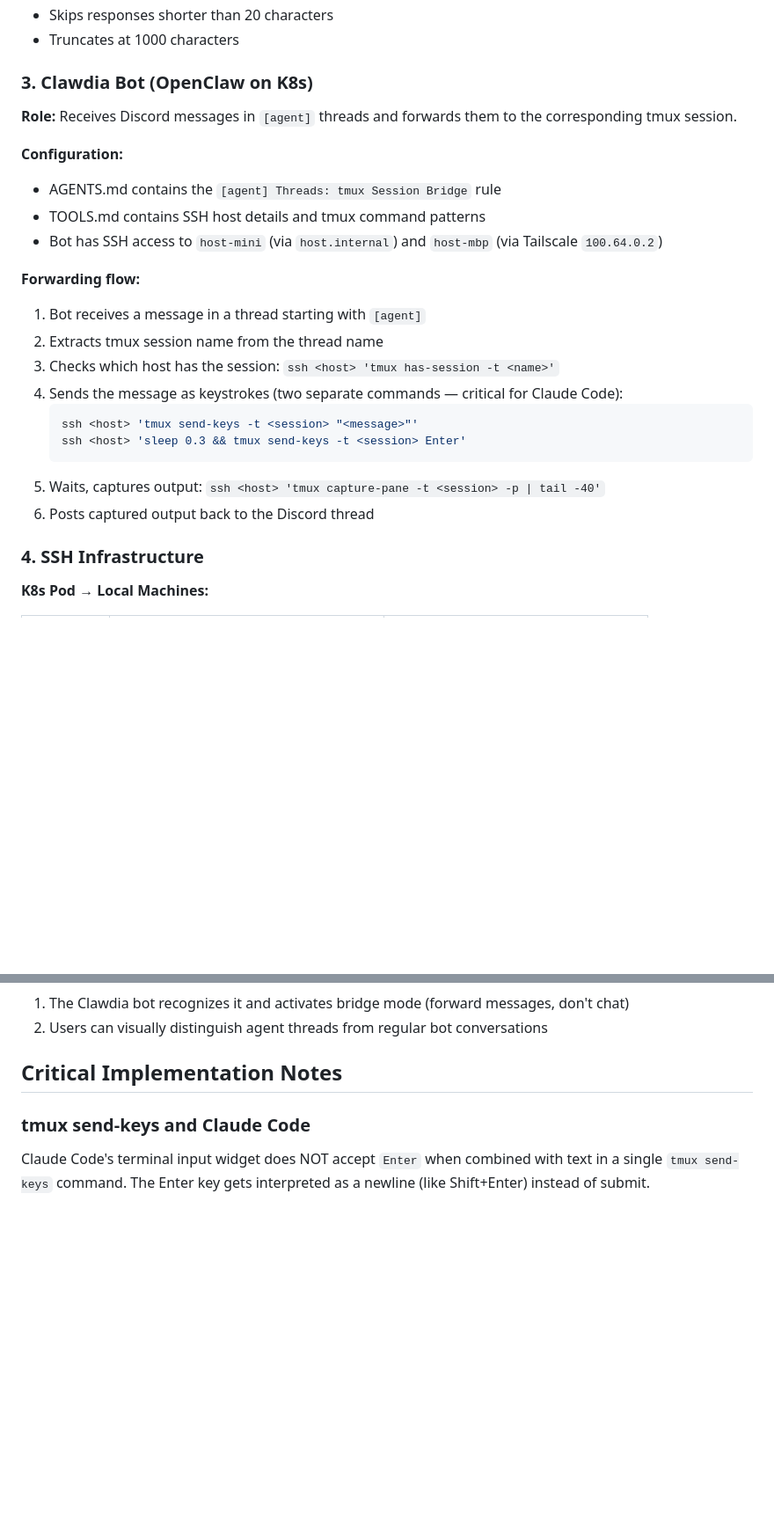
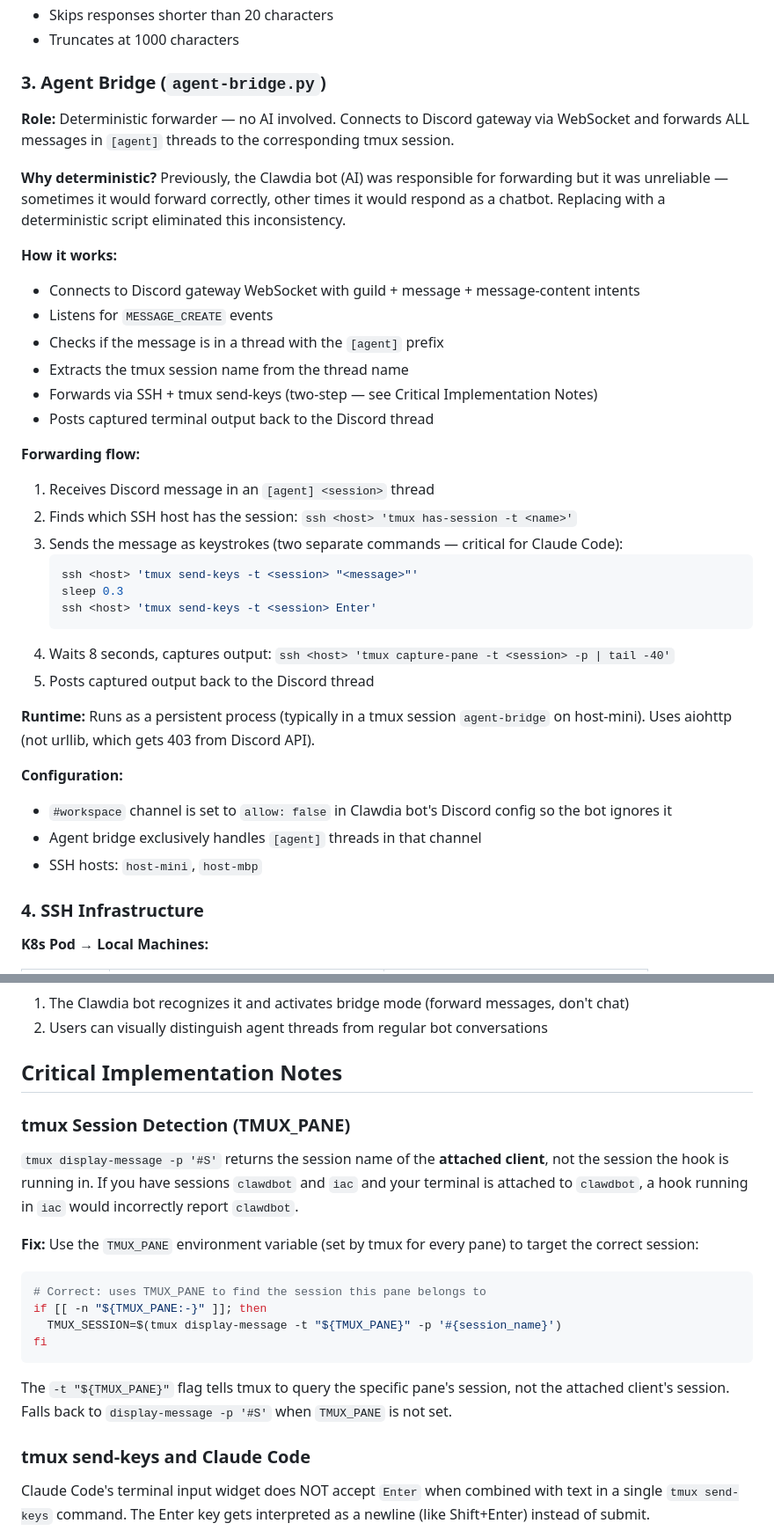
Before and after one commit to jiunbae/aily, a Markdown page: docs/architecture.md, 2 parts joined by grey strips. Shown at 88% size. GitHub-like rendering; blank space fills up the shorter version.

Commit message:
Docs: update architecture with agent-bridge and TMUX_PANE fix
- Replace Clawdia bot forwarding with deterministic agent-bridge.py
- Document TMUX_PANE session detection fix (display-message -p '#S' bug)
- Update overview diagram, file layout, and setup checklist

Co-Authored-By: Claude Opus 4.6 <noreply@anthropic.com>

````diff
--- a/docs/architecture.md
+++ b/docs/architecture.md
@@ -56,26 +56,38 @@ There are two independent data flows:
 - Skips responses shorter than 20 characters
 - Truncates at 1000 characters
 
-### 3. Clawdia Bot (OpenClaw on K8s)
+### 3. Agent Bridge (`agent-bridge.py`)
 
-**Role:** Receives Discord messages in `[agent]` threads and forwards them to the corresponding tmux session.
+**Role:** Deterministic forwarder — no AI involved. Connects to Discord gateway via WebSocket and forwards ALL messages in `[agent]` threads to the corresponding tmux session.
+
+**Why deterministic?** Previously, the Clawdia bot (AI) was responsible for forwarding but it was unreliable — sometimes it would forward correctly, other times it would respond as a chatbot. Replacing with a deterministic script eliminated this inconsistency.
+
+**How it works:**
+- Connects to Discord gateway WebSocket with guild + message + message-content intents
+- Listens for `MESSAGE_CREATE` events
+- Checks if the message is in a thread with the `[agent]` prefix
+- Extracts the tmux session name from the thread name
+- Forwards via SSH + tmux send-keys (two-step — see Critical Implementation Notes)
+- Posts captured terminal output back to the Discord thread
+
+**Forwarding flow:**
+1. Receives Discord message in an `[agent] <session>` thread
+2. Finds which SSH host has the session: `ssh <host> 'tmux has-session -t <name>'`
+3. Sends the message as keystrokes (two separate commands — critical for Claude Code):
+   ```bash
+   ssh <host> 'tmux send-keys -t <session> "<message>"'
+   sleep 0.3
+   ssh <host> 'tmux send-keys -t <session> Enter'
+   ```
+4. Waits 8 seconds, captures output: `ssh <host> 'tmux capture-pane -t <session> -p | tail -40'`
+5. Posts captured output back to the Discord thread
+
+**Runtime:** Runs as a persistent process (typically in a tmux session `agent-bridge` on host-mini). Uses aiohttp (not urllib, which gets 403 from Discord API).
 
 **Configuration:**
-- AGENTS.md contains the `[agent] Threads: tmux Session Bridge` rule
-- TOOLS.md contains SSH host details and tmux command patterns
-- Bot has SSH access to `host-mini` (via `host.internal`) and `host-mbp` (via Tailscale `100.64.0.2`)
-
-**Forwarding flow:**
-1. Bot receives a message in a thread starting with `[agent]`
-2. Extracts tmux session name from the thread name
-3. Checks which host has the session: `ssh <host> 'tmux has-session -t <name>'`
-4. Sends the message as keystrokes (two separate commands — critical for Claude Code):
-   ```bash
-   ssh <host> 'tmux send-keys -t <session> "<message>"'
-   ssh <host> 'sleep 0.3 && tmux send-keys -t <session> Enter'
-   ```
-5. Waits, captures output: `ssh <host> 'tmux capture-pane -t <session> -p | tail -40'`
-6. Posts captured output back to the Discord thread
+- `#workspace` channel is set to `allow: false` in Clawdia bot's Discord config so the bot ignores it
+- Agent bridge exclusively handles `[agent]` threads in that channel
+- SSH hosts: `host-mini`, `host-mbp`
 
 ### 4. SSH Infrastructure
 
@@ -106,6 +118,21 @@ The `[agent]` prefix serves two purposes:
 2. Users can visually distinguish agent threads from regular bot conversations
 
 ## Critical Implementation Notes
+
+### tmux Session Detection (TMUX_PANE)
+
+`tmux display-message -p '#S'` returns the session name of the **attached client**, not the session the hook is running in. If you have sessions `clawdbot` and `iac` and your terminal is attached to `clawdbot`, a hook running in `iac` would incorrectly report `clawdbot`.
+
+**Fix:** Use the `TMUX_PANE` environment variable (set by tmux for every pane) to target the correct session:
+
+```bash
+# Correct: uses TMUX_PANE to find the session this pane belongs to
+if [[ -n "${TMUX_PANE:-}" ]]; then
+  TMUX_SESSION=$(tmux display-message -t "${TMUX_PANE}" -p '#{session_name}')
+fi
+```
+
+The `-t "${TMUX_PANE}"` flag tells tmux to query the specific pane's session, not the attached client's session. Falls back to `display-message -p '#S'` when `TMUX_PANE` is not set.
 
 ### tmux send-keys and Claude Code
 
````
Also changed, not shown: other parts of docs/architecture.md (+16 -8 lines).
